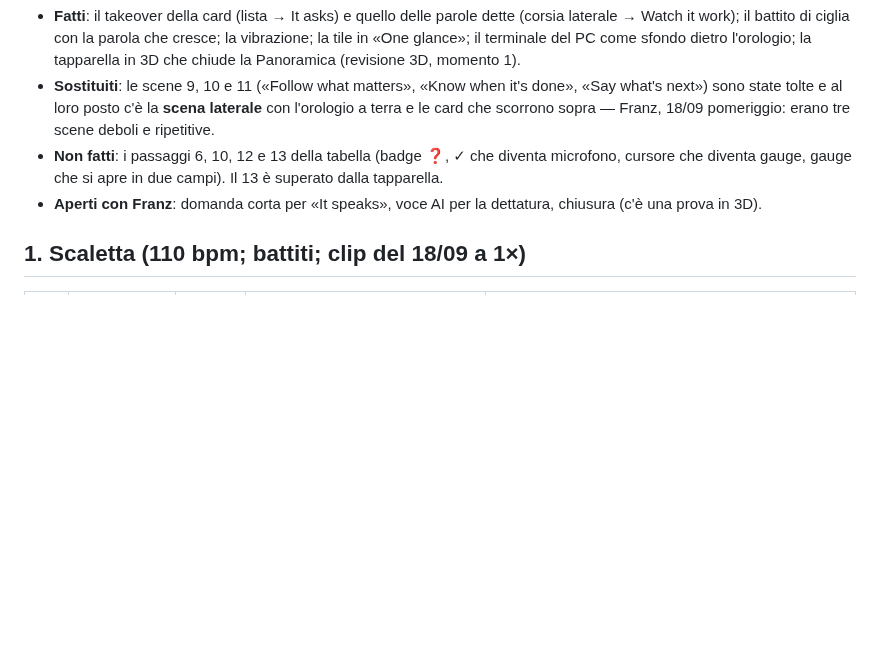
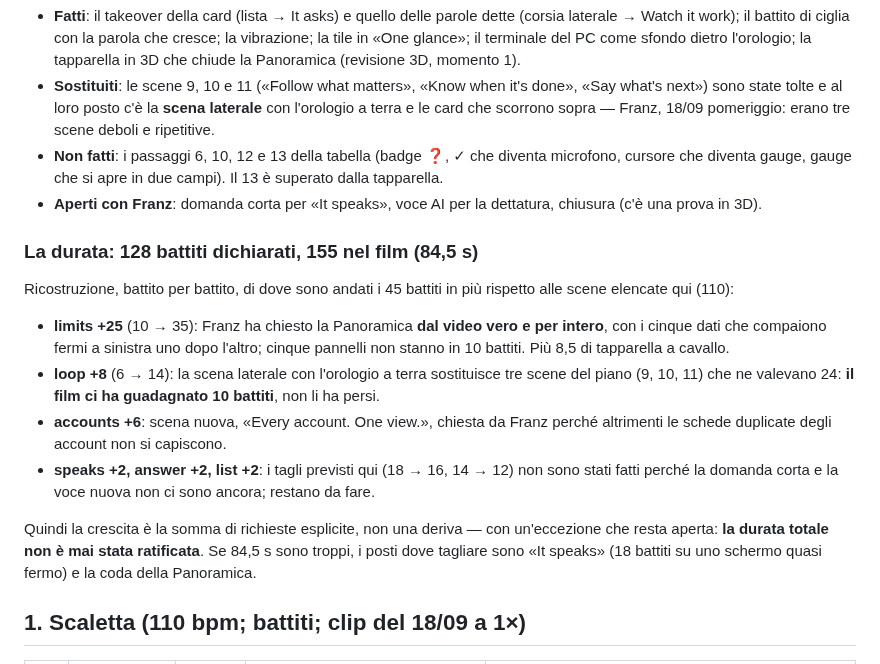
Before and after one commit to frsorrentino/claude-master-watch, a Markdown page: docs/plans/2026-09-18-film-promo-piano-5-la-ui-diventa-la-scena.md, the part around the change. Rendered like a GitHub page; blank space fills up the shorter version.

Commit message:
docs(promo): da dove vengono i 45 battiti in piu' rispetto al piano 5 (Panoramica, scena laterale, accounts) e cosa resta da tagliare

```diff
--- a/docs/plans/2026-09-18-film-promo-piano-5-la-ui-diventa-la-scena.md
+++ b/docs/plans/2026-09-18-film-promo-piano-5-la-ui-diventa-la-scena.md
@@ -24,6 +24,22 @@ La scaletta ha preso una strada in parte diversa, decisa con Franz mentre si cos
 - **Non fatti**: i passaggi 6, 10, 12 e 13 della tabella (badge ❓, ✓ che diventa microfono, cursore che diventa gauge,
   gauge che si apre in due campi). Il 13 è superato dalla tapparella.
 - **Aperti con Franz**: domanda corta per «It speaks», voce AI per la dettatura, chiusura (c'è una prova in 3D).
+
+### La durata: 128 battiti dichiarati, 155 nel film (84,5 s)
+
+Ricostruzione, battito per battito, di dove sono andati i 45 battiti in più rispetto alle scene elencate qui (110):
+- **limits +25** (10 → 35): Franz ha chiesto la Panoramica **dal video vero e per intero**, con i cinque dati che
+  compaiono fermi a sinistra uno dopo l'altro; cinque pannelli non stanno in 10 battiti. Più 8,5 di tapparella a cavallo.
+- **loop +8** (6 → 14): la scena laterale con l'orologio a terra sostituisce tre scene del piano (9, 10, 11) che ne
+  valevano 24: **il film ci ha guadagnato 10 battiti**, non li ha persi.
+- **accounts +6**: scena nuova, «Every account. One view.», chiesta da Franz perché altrimenti le schede duplicate
+  degli account non si capiscono.
+- **speaks +2, answer +2, list +2**: i tagli previsti qui (18 → 16, 14 → 12) non sono stati fatti perché la domanda
+  corta e la voce nuova non ci sono ancora; restano da fare.
+
+Quindi la crescita è la somma di richieste esplicite, non una deriva — con un'eccezione che resta aperta: **la durata
+totale non è mai stata ratificata**. Se 84,5 s sono troppi, i posti dove tagliare sono «It speaks» (18 battiti su uno
+schermo quasi fermo) e la coda della Panoramica.
 
 ## 1. Scaletta (110 bpm; battiti; clip del 18/09 a 1×)
 
```
